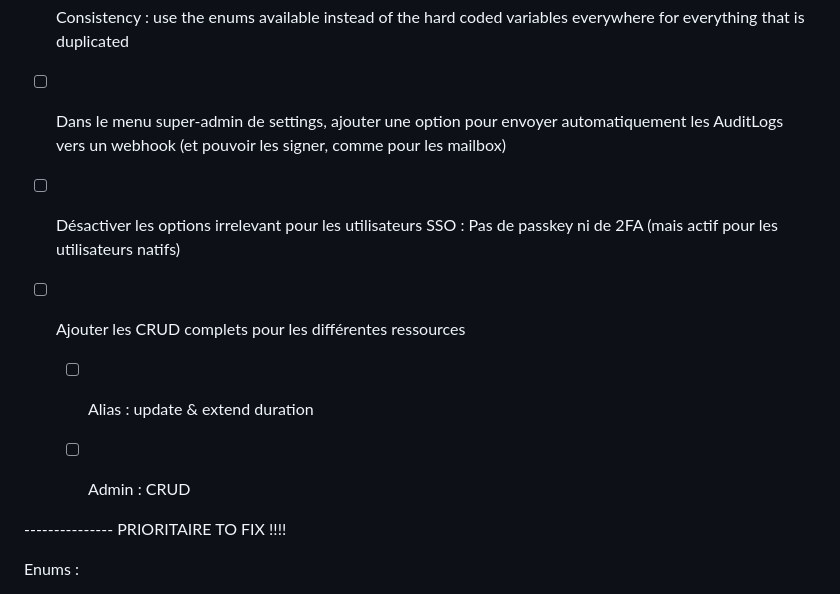
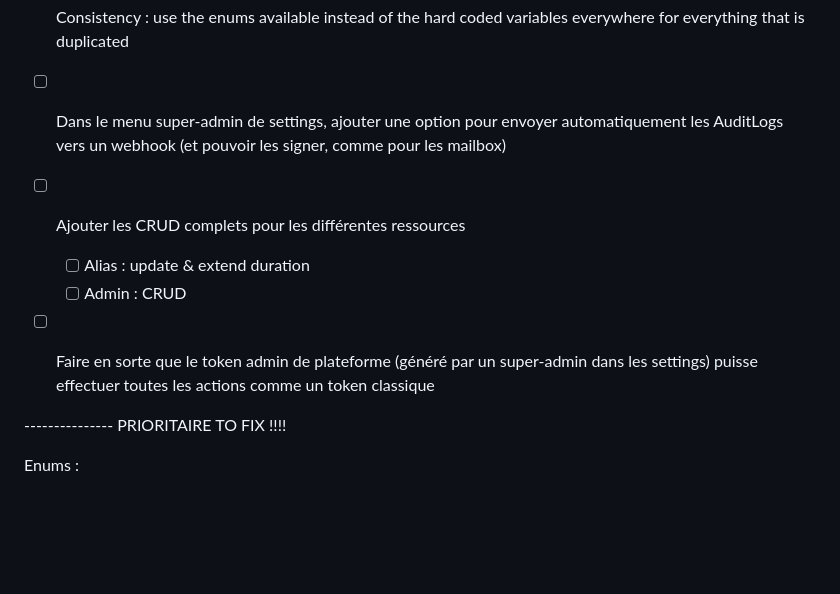
Before and after one commit to Deadman69/Email-Alias, a Markdown page: README_TODO.md, the part around the change. Rendered like a GitHub page; blank space fills up the shorter version.

Commit message:
todolist

```diff
--- a/README_TODO.md
+++ b/README_TODO.md
@@ -266,11 +266,10 @@
     - [x] Documentation : faire un readme avec toutes les fonctionnalités disponible (se servir depuis ce fichier todo)
 - [ ] Consistency : use the enums available instead of the hard coded variables everywhere for everything that is duplicated
 - [ ] Dans le menu super-admin de settings, ajouter une option pour envoyer automatiquement les AuditLogs vers un webhook (et pouvoir les signer, comme pour les mailbox)
-- [ ] Désactiver les options irrelevant pour les utilisateurs SSO : Pas de passkey ni de 2FA (mais actif pour les utilisateurs natifs)
 - [ ] Ajouter les CRUD complets pour les différentes ressources
     - [ ] Alias : update & extend duration
     - [ ] Admin : CRUD
-
+- [ ] Faire en sorte que le token admin de plateforme (généré par un super-admin dans les settings) puisse effectuer toutes les actions comme un token classique
 
 --------------- PRIORITAIRE TO FIX !!!!
 
```
